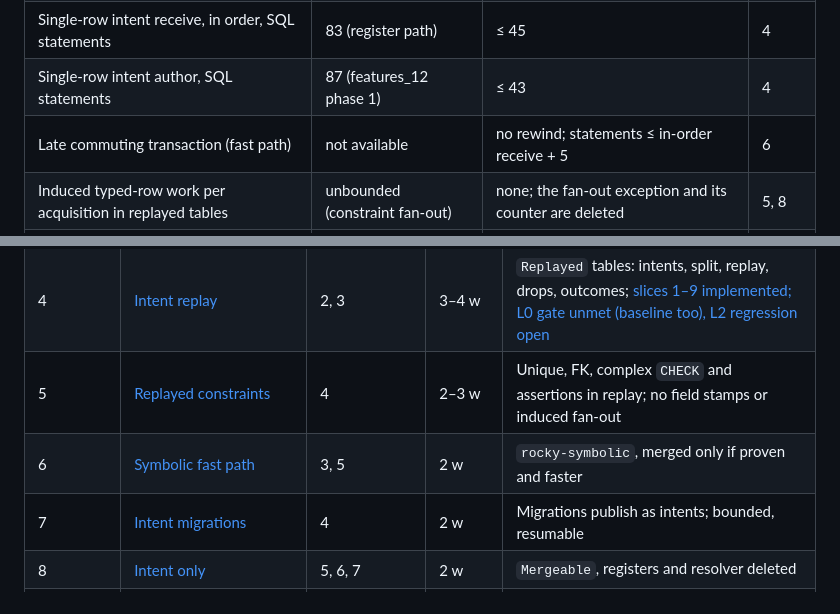
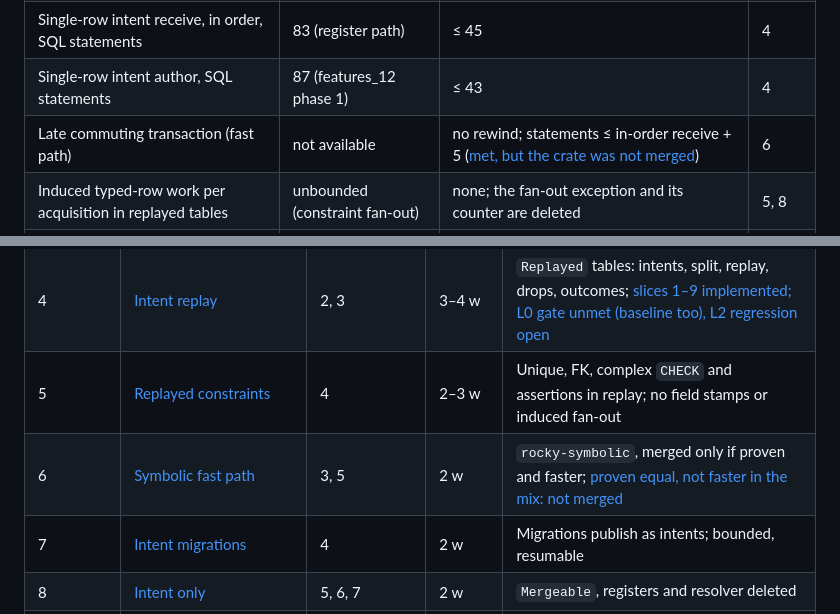
Before and after one commit to BierDav/rocky, a Markdown page: docs/features_13/README.md, 2 parts joined by grey strips. GitHub-like rendering.

```diff
--- a/docs/features_13/README.md
+++ b/docs/features_13/README.md
@@ -68,7 +68,7 @@ features_11's results.
 | Observer notification after `commit()` returns (p95) | features_12 phase 1 | ≤ 5 ms | 1, 4 |
 | Single-row intent receive, in order, SQL statements | 83 (register path) | ≤ 45 | 4 |
 | Single-row intent author, SQL statements | 87 (features_12 phase 1) | ≤ 43 | 4 |
-| Late commuting transaction (fast path) | not available | no rewind; statements ≤ in-order receive + 5 | 6 |
+| Late commuting transaction (fast path) | not available | no rewind; statements ≤ in-order receive + 5 ([met, but the crate was not merged](06-symbolic-fast-path-evidence.md)) | 6 |
 | Induced typed-row work per acquisition in replayed tables | unbounded (constraint fan-out) | none; the fan-out exception and its counter are deleted | 5, 8 |
 | Issuer 100k migration fill | 239.6 s (paired, loaded host) | ≤ 70 s | 7 |
 | Member apply of the 100k migration | 15.2 s member pull (paired) | ≤ 110% of paired pull | 7 |
@@ -286,7 +286,7 @@ bump in its evidence.
 | 3 | [Intent shapes](03-intent-shapes.md) (measured; validation gate blocked) | none | 3–5 d | Measured transaction shapes; fast-path set and seal cadence chosen |
 | 4 | [Intent replay](04-intent-replay.md) | 2, 3 | 3–4 w | `Replayed` tables: intents, split, replay, drops, outcomes; [slices 1–9 implemented; L0 gate unmet (baseline too), L2 regression open](04-intent-replay-evidence.md) |
 | 5 | [Replayed constraints](05-replayed-constraints.md) | 4 | 2–3 w | Unique, FK, complex `CHECK` and assertions in replay; no field stamps or induced fan-out |
-| 6 | [Symbolic fast path](06-symbolic-fast-path.md) | 3, 5 | 2 w | `rocky-symbolic`, merged only if proven and faster |
+| 6 | [Symbolic fast path](06-symbolic-fast-path.md) | 3, 5 | 2 w | `rocky-symbolic`, merged only if proven and faster; [proven equal, not faster in the mix: not merged](06-symbolic-fast-path-evidence.md) |
 | 7 | [Intent migrations](07-intent-migrations.md) | 4 | 2 w | Migrations publish as intents; bounded, resumable |
 | 8 | [Intent only](08-intent-only.md) | 5, 6, 7 | 2 w | `Mergeable`, registers and resolver deleted |
 | 9 | [Qualification](09-qualification.md) | 1, 2, 8 | 1 w | Devices, convergence fuzz, sync non-regression |
```
Also changed, not shown: docs/features_13/06-symbolic-fast-path-evidence.md (added, +134 -0 lines), docs/features_13/06-symbolic-fast-path.md (+3 -2 lines).
